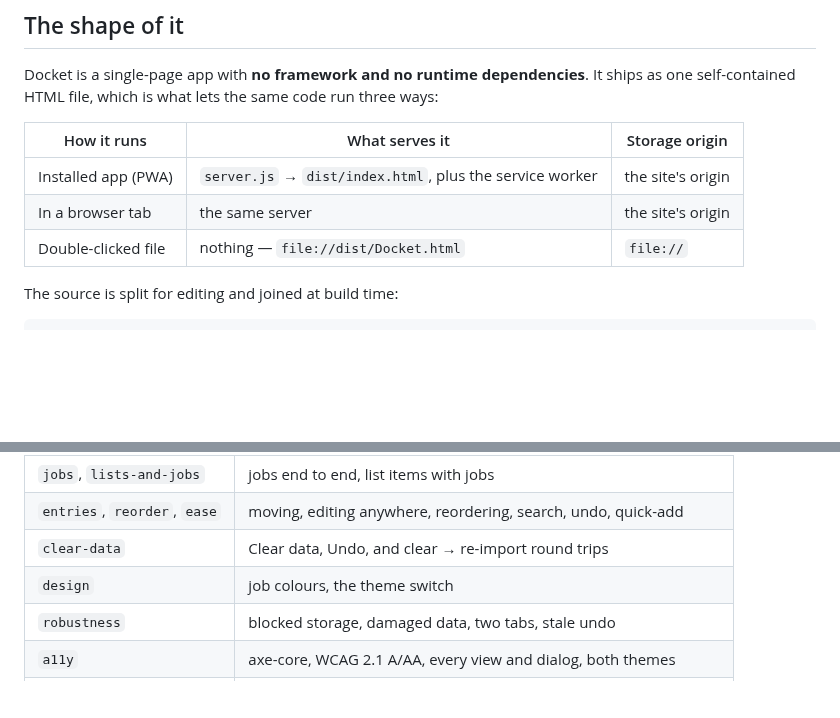
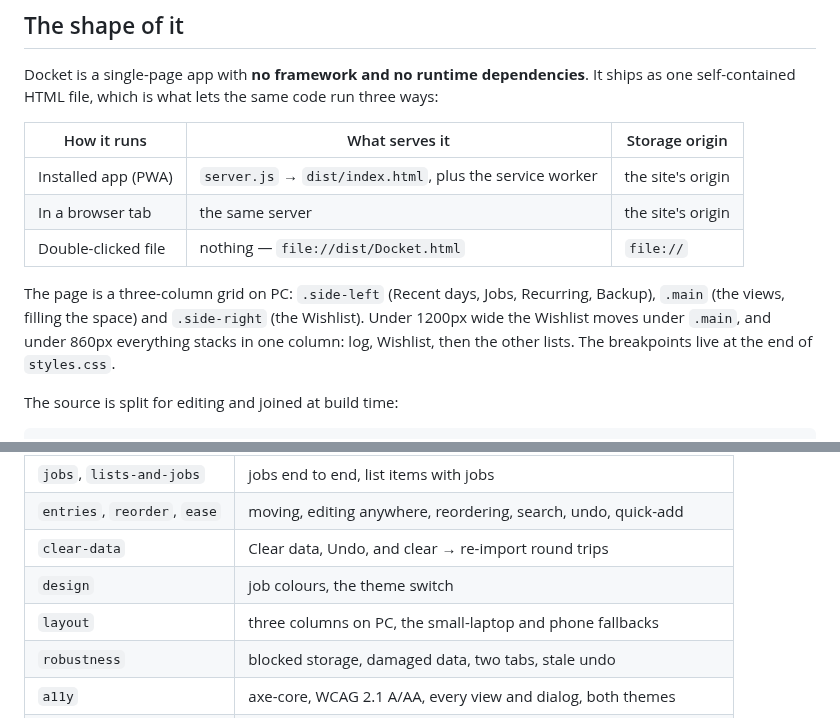
Before and after one commit to Stefs-Time/Track, a Markdown page: docs/ARCHITECTURE.md, 2 parts joined by grey strips. Rendered like a GitHub page; blank space fills up the shorter version.

```diff
--- a/docs/ARCHITECTURE.md
+++ b/docs/ARCHITECTURE.md
@@ -15,6 +15,12 @@ the same code run three ways:
 | Installed app (PWA) | `server.js` → `dist/index.html`, plus the service worker | the site's origin |
 | In a browser tab | the same server | the site's origin |
 | Double-clicked file | nothing — `file://dist/Docket.html` | `file://` |
+
+The page is a three-column grid on PC: `.side-left` (Recent days, Jobs,
+Recurring, Backup), `.main` (the views, filling the space) and `.side-right`
+(the Wishlist). Under 1200px wide the Wishlist moves under `.main`, and under
+860px everything stacks in one column: log, Wishlist, then the other lists.
+The breakpoints live at the end of `styles.css`.
 
 The source is split for editing and joined at build time:
 
@@ -152,6 +158,7 @@ real server in Chromium:
 | `entries`, `reorder`, `ease` | moving, editing anywhere, reordering, search, undo, quick-add |
 | `clear-data` | Clear data, Undo, and clear → re-import round trips |
 | `design` | job colours, the theme switch |
+| `layout` | three columns on PC, the small-laptop and phone fallbacks |
 | `robustness` | blocked storage, damaged data, two tabs, stale undo |
 | `a11y` | axe-core, WCAG 2.1 A/AA, every view and dialog, both themes |
 | `app` | server headers and CSP, installability, offline use, the standalone file |
```
Also changed, not shown: CHANGELOG.md (+10 -0 lines), README.md (+1 -0 lines), docs/screenshots/day.jpg, docs/screenshots/job.jpg, docs/screenshots/month.jpg, docs/screenshots/phone-dark.jpg, 6 other files.
